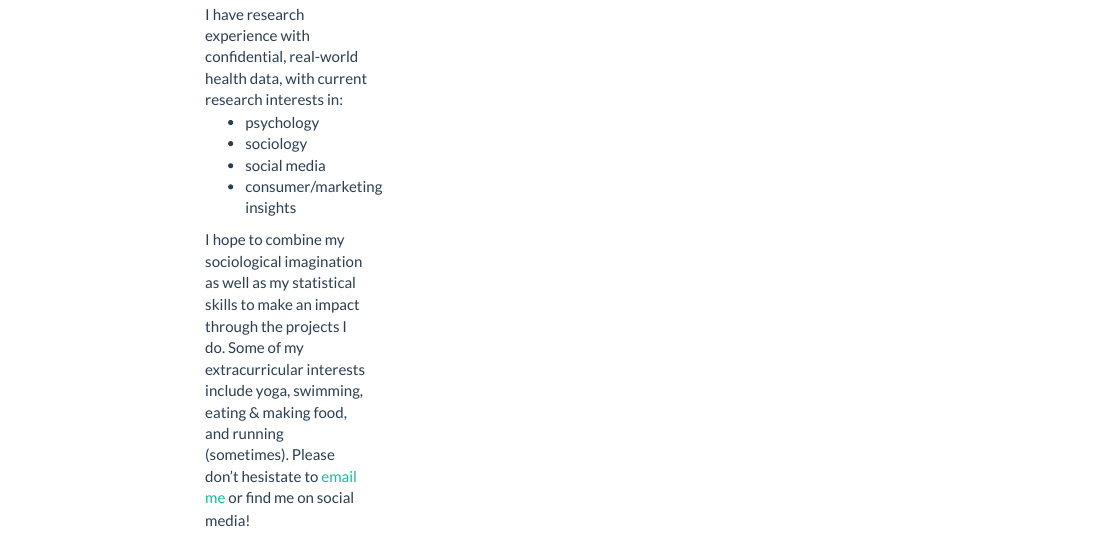
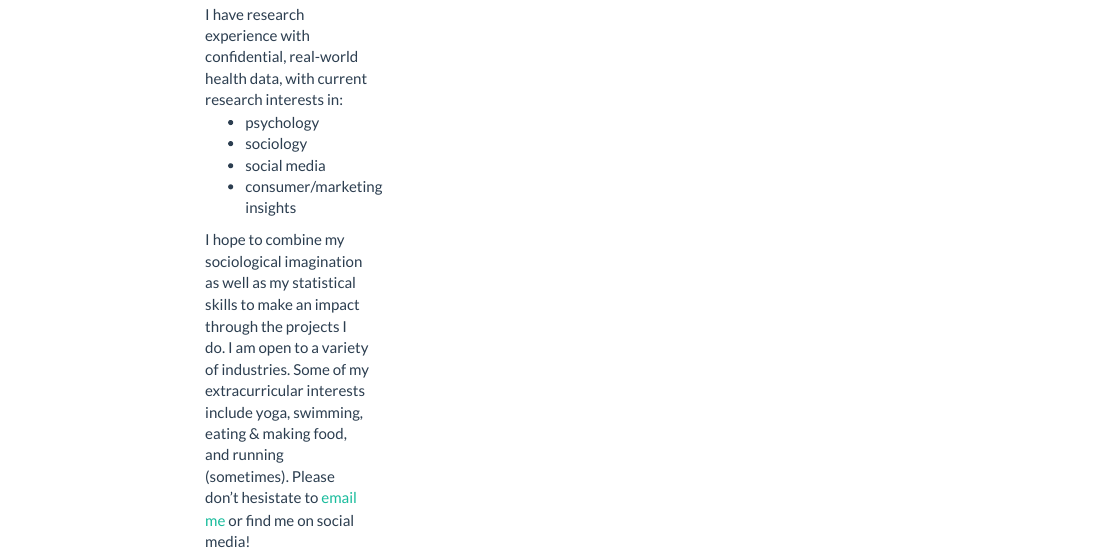
Before and after one commit to angelahuynh112/angelahuynh112.github.io, an R Markdown document (index.Rmd): the page in a window 1100 px wide, from 680 px down. Rendered offline with R 4.5, knitr and Pandoc, with nearby package versions.

Commit message:
Update index.Rmd
more edits

```diff
--- a/index.Rmd
+++ b/index.Rmd
@@ -36,5 +36,5 @@ I have research experience with confidential, real-world health data, with curre
 <li>consumer/marketing insights
 </ul>
 
-I hope to combine my sociological imagination as well as my statistical skills to make an impact through the projects I do. Some of my extracurricular interests include yoga, swimming, eating & making food, and running (sometimes). Please don't hesistate to [email me](mailto:angelahuynh112@gmail.com) or find me on social media!
+I hope to combine my sociological imagination as well as my statistical skills to make an impact through the projects I do. I am open to a variety of industries. Some of my extracurricular interests include yoga, swimming, eating & making food, and running (sometimes). Please don't hesistate to [email me](mailto:angelahuynh112@gmail.com) or find me on social media!
 </div>
```
